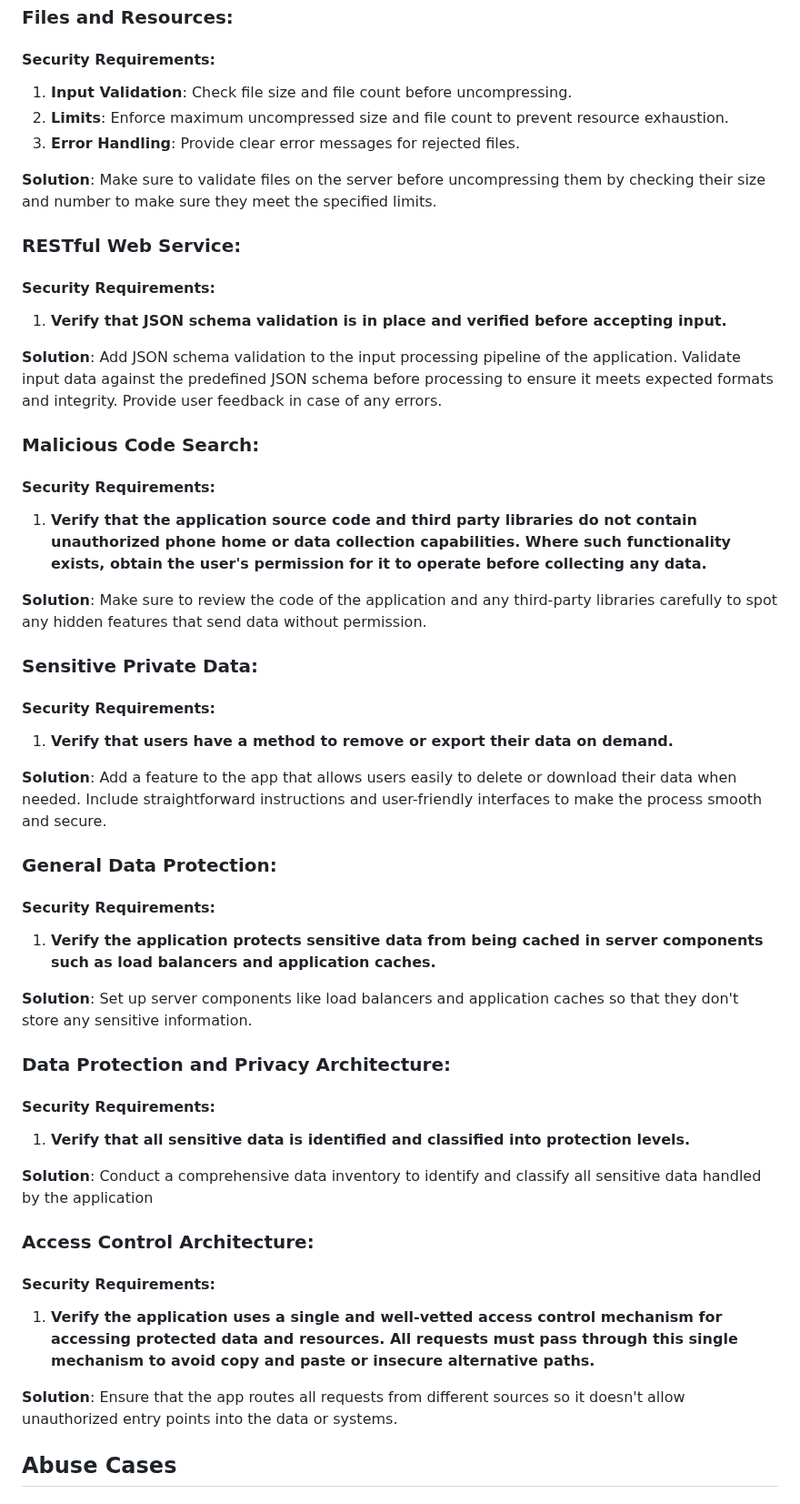
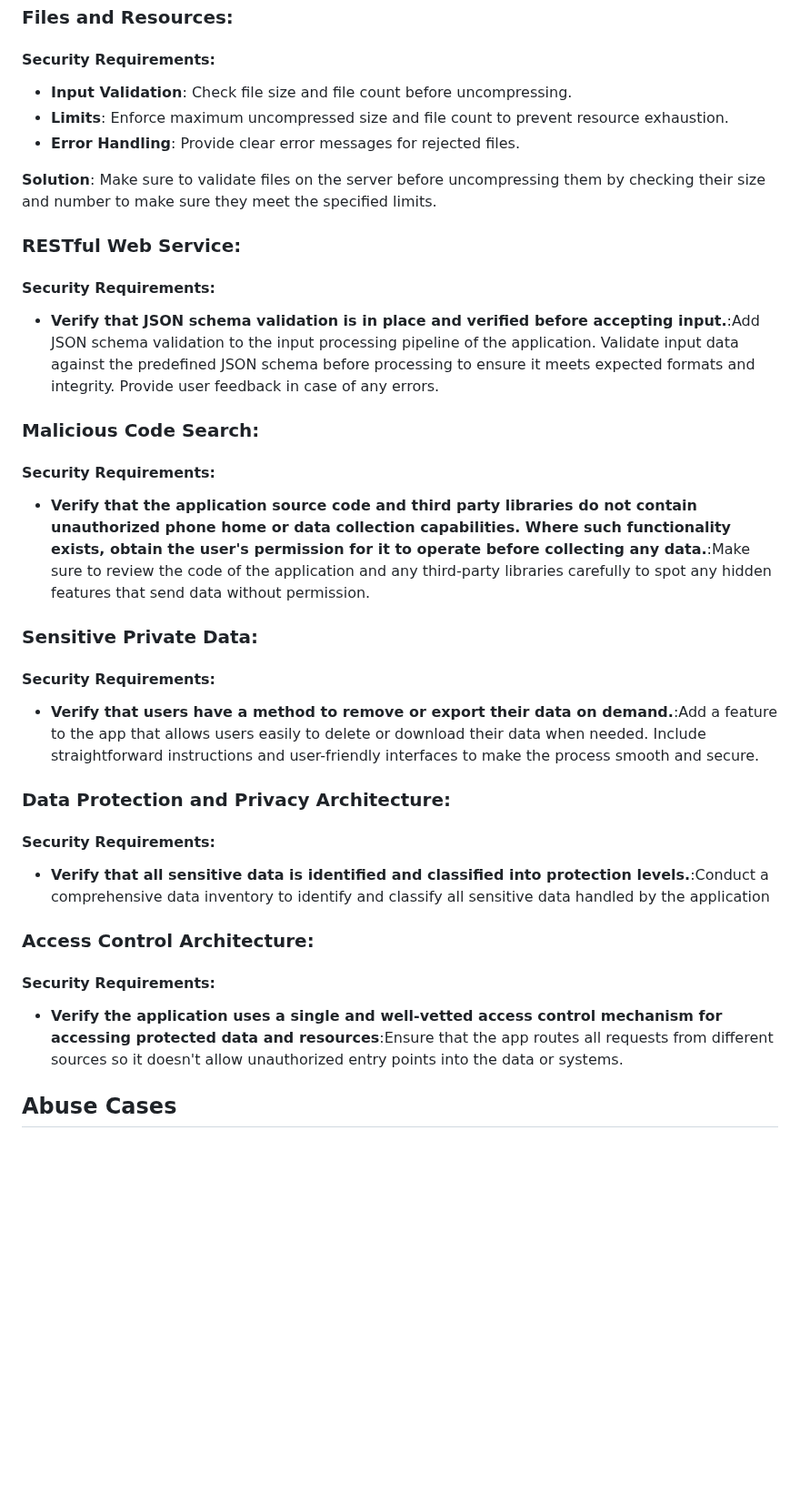
Before and after one commit to mei-desofs/desofs2024_M1D_2, a Markdown page: docs/AbuseCasesTestPlanning/ThreatModeling.md, the part around one of its changes. Shown at 91% size. Drawn GitHub-style; blank space fills up the shorter version.

```diff
--- a/docs/AbuseCasesTestPlanning/ThreatModeling.md
+++ b/docs/AbuseCasesTestPlanning/ThreatModeling.md
@@ -95,9 +95,9 @@ In the Data flow Diagram we Divided the diagrams between the processes in order
 <a name="files-and-resources"></a>
 
 #### Security Requirements:
-1. **Input Validation**: Check file size and file count before uncompressing.
-2. **Limits**: Enforce maximum uncompressed size and file count to prevent resource exhaustion.
-4. **Error Handling**: Provide clear error messages for rejected files.
+- **Input Validation**: Check file size and file count before uncompressing.
+- **Limits**: Enforce maximum uncompressed size and file count to prevent resource exhaustion.
+- **Error Handling**: Provide clear error messages for rejected files.
 
 **Solution**: Make sure to validate files on the server before uncompressing them by checking their size and number to make sure they meet the specified limits.
 
@@ -105,49 +105,35 @@ In the Data flow Diagram we Divided the diagrams between the processes in order
 <a name="restful-web-service"></a>
 
 #### Security Requirements:
-1. **Verify that JSON schema validation is in place and verified before accepting input.**
-
-**Solution**: Add JSON schema validation to the input processing pipeline of the application. Validate input data against the predefined JSON schema before processing to ensure it meets expected formats and integrity. Provide user feedback in case of any errors.
+- **Verify that JSON schema validation is in place and verified before accepting input.**:Add JSON schema validation to the input processing pipeline of the application. Validate input data against the predefined JSON schema before processing to ensure it meets expected formats and integrity. Provide user feedback in case of any errors.
 
 ### Malicious Code Search:
 <a name="malicious-code-search"></a>
 
 #### Security Requirements:
-1. **Verify that the application source code and third party libraries do not contain unauthorized phone home or data collection capabilities. Where such functionality exists, obtain the user's permission for it to operate before collecting any data.**
-
-**Solution**: Make sure to review the code of the application and any third-party libraries carefully to spot any hidden features that send data without permission.
+- **Verify that the application source code and third party libraries do not contain unauthorized phone home or data collection capabilities. Where such functionality exists, obtain the user's permission for it to operate before collecting any data.**:Make sure to review the code of the application and any third-party libraries carefully to spot any hidden features that send data without permission.
 
 ### Sensitive Private Data:
 <a name="sensitive-private-data"></a>
 
 #### Security Requirements:
-1. **Verify that users have a method to remove or export their data on demand.**
+- **Verify that users have a method to remove or export their data on demand.**:Add a feature to the app that allows users easily to delete or download their data when needed. Include straightforward instructions and user-friendly interfaces to make the process smooth and secure.
 
-**Solution**: Add a feature to the app that allows users easily to delete or download their data when needed. Include straightforward instructions and user-friendly interfaces to make the process smooth and secure.
 
-### General Data Protection:
-<a name="general-data-protection"></a>
-
-#### Security Requirements:
-1. **Verify the application protects sensitive data from being cached in server components such as load balancers and application caches.**
-
-**Solution**: Set up server components like load balancers and application caches so that they don't store any sensitive information.
 
 ### Data Protection and Privacy Architecture:
 <a name="data-protection-and-privacy-architecture"></a>
 
 #### Security Requirements:
-1. **Verify that all sensitive data is identified and classified into protection levels.**
+- **Verify that all sensitive data is identified and classified into protection levels.**:Conduct a comprehensive data inventory to identify and classify all sensitive data handled by the application
 
-**Solution**: Conduct a comprehensive data inventory to identify and classify all sensitive data handled by the application
+
 
 ### Access Control Architecture:
 <a name="access-control-architecture"></a>
 
 #### Security Requirements:
-1. **Verify the application uses a single and well-vetted access control mechanism for accessing protected data and resources. All requests must pass through this single mechanism to avoid copy and paste or insecure alternative paths.**
-
-**Solution**: Ensure that the app routes all requests from different sources so it doesn't allow unauthorized entry points into the data or systems.
+- **Verify the application uses a single and well-vetted access control mechanism for accessing protected data and resources**:Ensure that the app routes all requests from different sources so it doesn't allow unauthorized entry points into the data or systems.
 
 ## Abuse Cases
 
```
Also changed, not shown: other parts of docs/AbuseCasesTestPlanning/ThreatModeling.md (+17 -18 lines).
